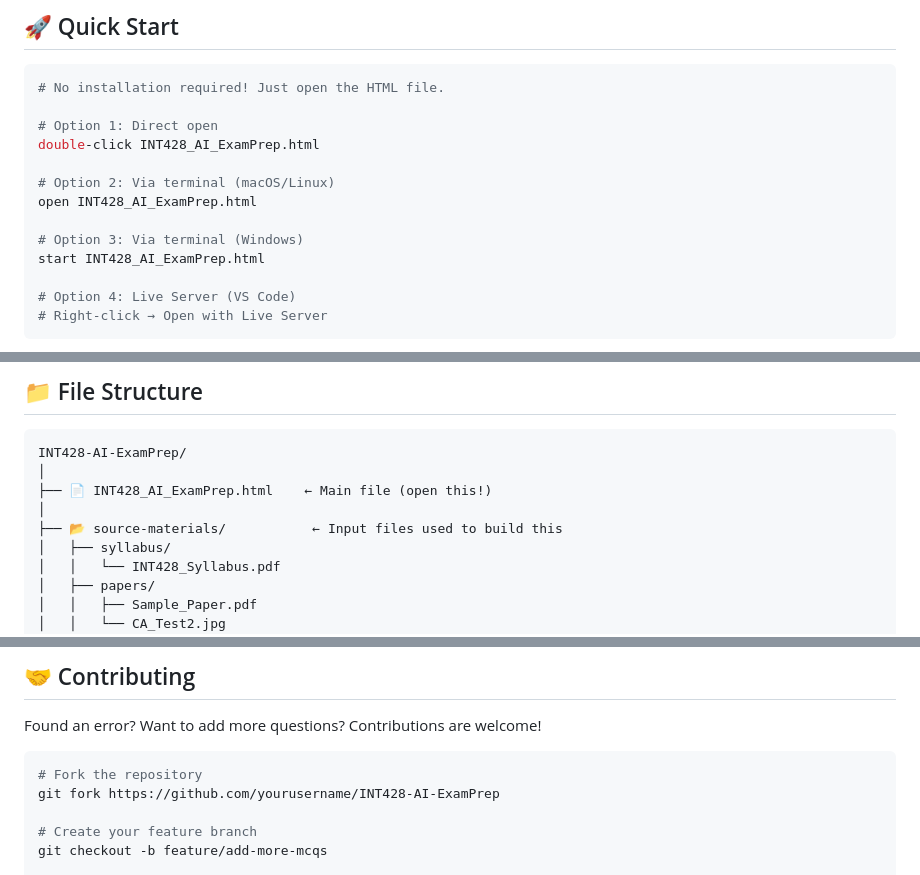
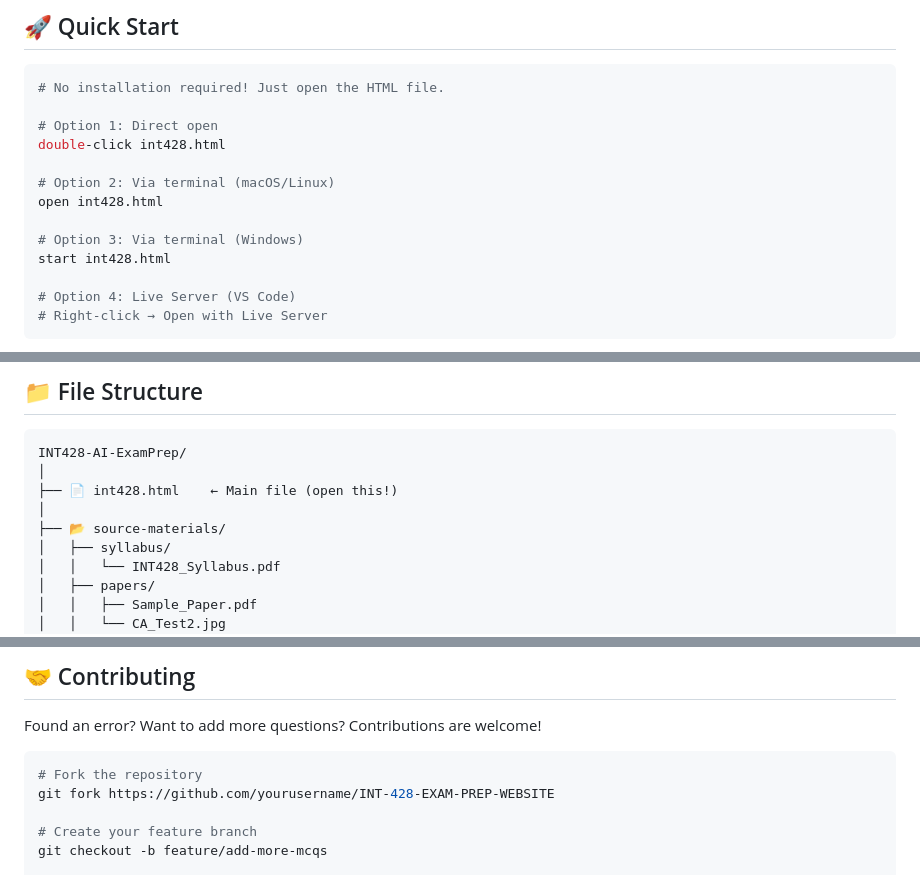
Before and after one commit to Pravesh0005/INT-428-EXAM-PREP-WEBSITE, a Markdown page: README.md, 3 parts joined by grey strips. GitHub-like rendering.

Commit message:
Update README for file name changes and links

````diff
--- a/README.md
+++ b/README.md
@@ -64,13 +64,13 @@
 # No installation required! Just open the HTML file.
 
 # Option 1: Direct open
-double-click INT428_AI_ExamPrep.html
+double-click int428.html
 
 # Option 2: Via terminal (macOS/Linux)
-open INT428_AI_ExamPrep.html
+open int428.html
 
 # Option 3: Via terminal (Windows)
-start INT428_AI_ExamPrep.html
+start int428.html
 
 # Option 4: Live Server (VS Code)
 # Right-click → Open with Live Server
@@ -369,9 +369,9 @@ Storage:   No backend required — fully client-side
 ```
 INT428-AI-ExamPrep/
 │
-├── 📄 INT428_AI_ExamPrep.html    ← Main file (open this!)
+├── 📄 int428.html    ← Main file (open this!)
 │
-├── 📂 source-materials/           ← Input files used to build this
+├── 📂 source-materials/
 │   ├── syllabus/
 │   │   └── INT428_Syllabus.pdf
 │   ├── papers/
@@ -430,7 +430,7 @@ Found an error? Want to add more questions? Contributions are welcome!
 
 ```bash
 # Fork the repository
-git fork https://github.com/yourusername/INT428-AI-ExamPrep
+git fork https://github.com/yourusername/INT-428-EXAM-PREP-WEBSITE
 
 # Create your feature branch
 git checkout -b feature/add-more-mcqs
````
Also changed, not shown: other parts of README.md (+4 -4 lines).
